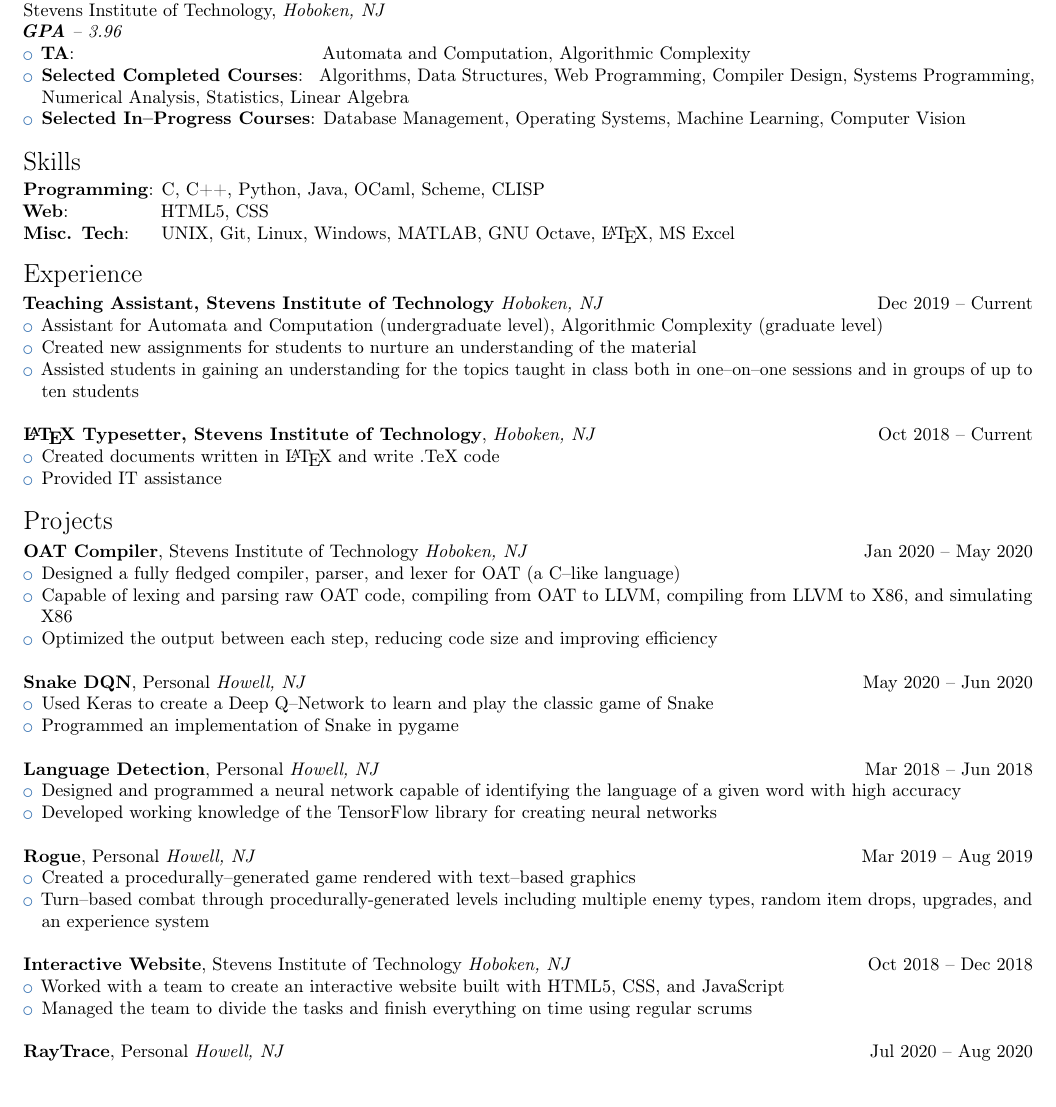
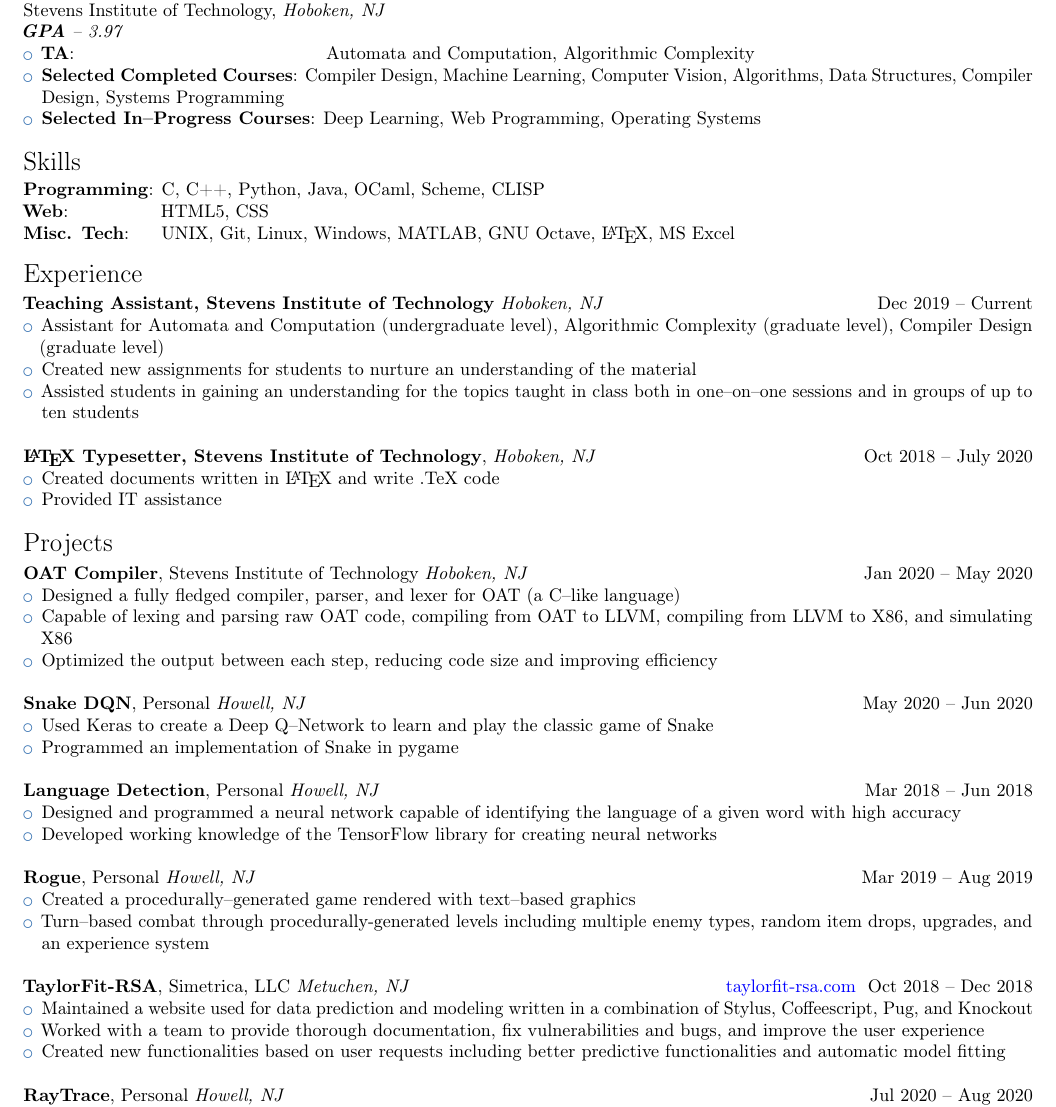
Before and after one commit to MikeChunko/resume, a LaTeX CV (resume.tex): part of the page, cut so that both start at the same text, the shorter picture padded with empty space. Compiled offline with pdfLaTeX.

Commit message:
Semesterly update

```diff
--- a/resume.tex
+++ b/resume.tex
@@ -29,12 +28,12 @@
 \textbf{Bachelors of Science in Computer Science, Minor in Mathematics} \hfill Aug 2018 -- May 2021
 \newline Stevens Institute of Technology, \textit{Hoboken, NJ}
 
-\textit{\textbf{GPA} -- 3.96}
+\textit{\textbf{GPA} -- 3.97}
 
 \begin{itemize}
-  \item \textbf{TA}: \qquad\qquad\qquad\qquad\qquad\qquad\quad\   Automata and Computation, Algorithmic Complexity
-  \item \textbf{Selected Completed Courses}:\space\space  Algorithms, Data Structures, Web Programming, Compiler Design, Systems Programming, Numerical Analysis, Statistics, Linear Algebra
-  \item \textbf{Selected In--Progress Courses}: Database Management, Operating Systems, Machine Learning, Computer Vision
+  \item \textbf{TA}: \qquad\qquad\qquad\qquad\qquad\qquad\quad\:   Automata and Computation, Algorithmic Complexity
+  \item \textbf{Selected Completed Courses}: Compiler Design, Machine Learning, Computer Vision, Algorithms, Data Structures, Compiler Design, Systems Programming
+  \item \textbf{Selected In--Progress Courses}: Deep Learning, Web Programming, Operating Systems
 \end{itemize}
 
 \mysection{Skills}
@@ -45,14 +44,14 @@
 \mysection{Experience}
 \textbf{Teaching Assistant, Stevens Institute of Technology} \textit{Hoboken, NJ} \hfill Dec 2019 -- Current
 \begin{itemize}
-	\item Assistant for Automata and Computation (undergraduate level), Algorithmic Complexity (graduate level)
+	\item Assistant for Automata and Computation (undergraduate level), Algorithmic Complexity (graduate level), Compiler Design (graduate level)
 	\item Created new assignments for students to nurture an understanding of the material
 	\item Assisted students in gaining an understanding for the topics taught in class both in one--on--one sessions and in groups of up to ten students
 \end{itemize}
 
 \hfill
 
-\textbf{\LaTeX{} Typesetter, Stevens Institute of Technology}, \textit{Hoboken, NJ} \hfill Oct 2018 -- Current
+\textbf{\LaTeX{} Typesetter, Stevens Institute of Technology}, \textit{Hoboken, NJ} \hfill Oct 2018 -- July 2020
 \begin{itemize}
 	\item Created documents written in \LaTeX{} and write .TeX code
 	\item Provided IT assistance
@@ -92,10 +91,12 @@
 
 \hfill
 
-\textbf{Interactive Website}, Stevens Institute of Technology \textit{Hoboken, NJ} \hfill Oct 2018 -- Dec 2018
+\textbf{TaylorFit-RSA}, Simetrica, LLC \textit{Metuchen, NJ}  \hfill { \color{blue} \href{http://www.taylorfit-rsa.com/}{taylorfit-rsa.com} } Oct 2018 -- Dec 2018
 \begin{itemize}
-	\item Worked with a team to create an interactive website built with HTML5, CSS, and JavaScript
-	\item Managed the team to divide the tasks and finish everything on time using regular scrums
+	\item Maintained a website used for data prediction and modeling written in a combination of Stylus, Coffeescript, Pug, and Knockout
+	\item Worked with a team to provide thorough documentation, fix vulnerabilities and bugs, and improve the user experience
+	\item Created new functionalities based on user requests including better predictive functionalities and automatic model fitting
+
 \end{itemize}
 
 \hfill
```
Also changed, not shown: resume.pdf, resume.tex (1 more changed lines).
